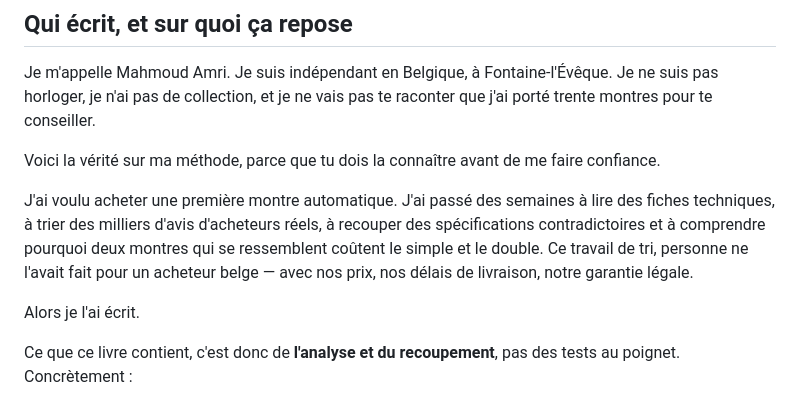
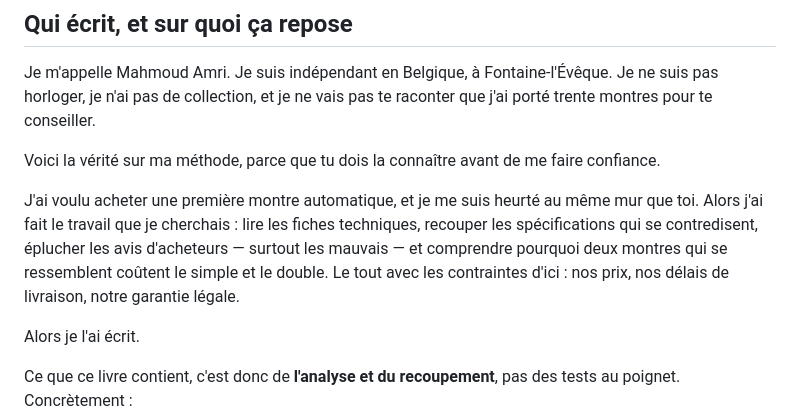
Before and after one commit to mahmoudamri833/amrisimply, a Markdown page: livre/00-introduction.md, the part around the change. Rendered like a GitHub page.

Commit message:
Intro : retire les affirmations personnelles non verifiables

```diff
--- a/livre/00-introduction.md
+++ b/livre/00-introduction.md
@@ -29,7 +29,7 @@ Je m'appelle Mahmoud Amri. Je suis indépendant en Belgique, à Fontaine-l'Évê
 
 Voici la vérité sur ma méthode, parce que tu dois la connaître avant de me faire confiance.
 
-J'ai voulu acheter une première montre automatique. J'ai passé des semaines à lire des fiches techniques, à trier des milliers d'avis d'acheteurs réels, à recouper des spécifications contradictoires et à comprendre pourquoi deux montres qui se ressemblent coûtent le simple et le double. Ce travail de tri, personne ne l'avait fait pour un acheteur belge — avec nos prix, nos délais de livraison, notre garantie légale.
+J'ai voulu acheter une première montre automatique, et je me suis heurté au même mur que toi. Alors j'ai fait le travail que je cherchais : lire les fiches techniques, recouper les spécifications qui se contredisent, éplucher les avis d'acheteurs — surtout les mauvais — et comprendre pourquoi deux montres qui se ressemblent coûtent le simple et le double. Le tout avec les contraintes d'ici : nos prix, nos délais de livraison, notre garantie légale.
 
 Alors je l'ai écrit.
 
```
